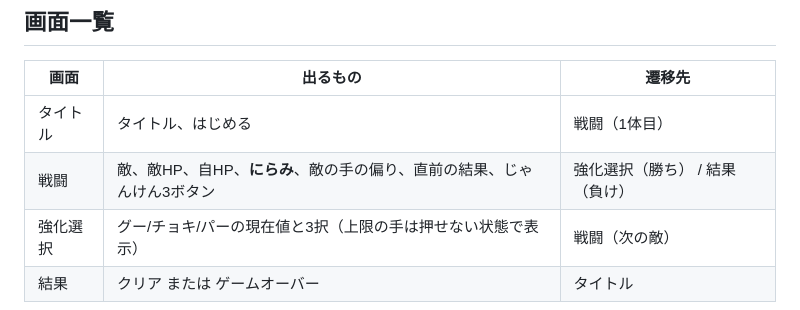
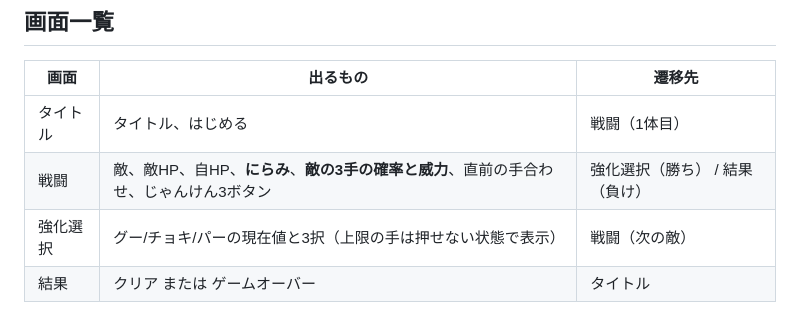
Before and after one commit to compass505/JankenGame, a Markdown page: docs/01_requirements.md, the part around the change. GitHub-like rendering.

```diff
--- a/docs/01_requirements.md
+++ b/docs/01_requirements.md
@@ -165,7 +165,7 @@
 | 画面 | 出るもの | 遷移先 |
 | --- | --- | --- |
 | タイトル | タイトル、はじめる | 戦闘（1体目） |
-| 戦闘 | 敵、敵HP、自HP、**にらみ**、敵の手の偏り、直前の結果、じゃんけん3ボタン | 強化選択（勝ち） / 結果（負け） |
+| 戦闘 | 敵、敵HP、自HP、**にらみ**、**敵の3手の確率と威力**、直前の手合わせ、じゃんけん3ボタン | 強化選択（勝ち） / 結果（負け） |
 | 強化選択 | グー/チョキ/パーの現在値と3択（上限の手は押せない状態で表示） | 戦闘（次の敵） |
 | 結果 | クリア または ゲームオーバー | タイトル |
 
```
Also changed, not shown: docs/03_detailed-design.md (+87 -8 lines).
